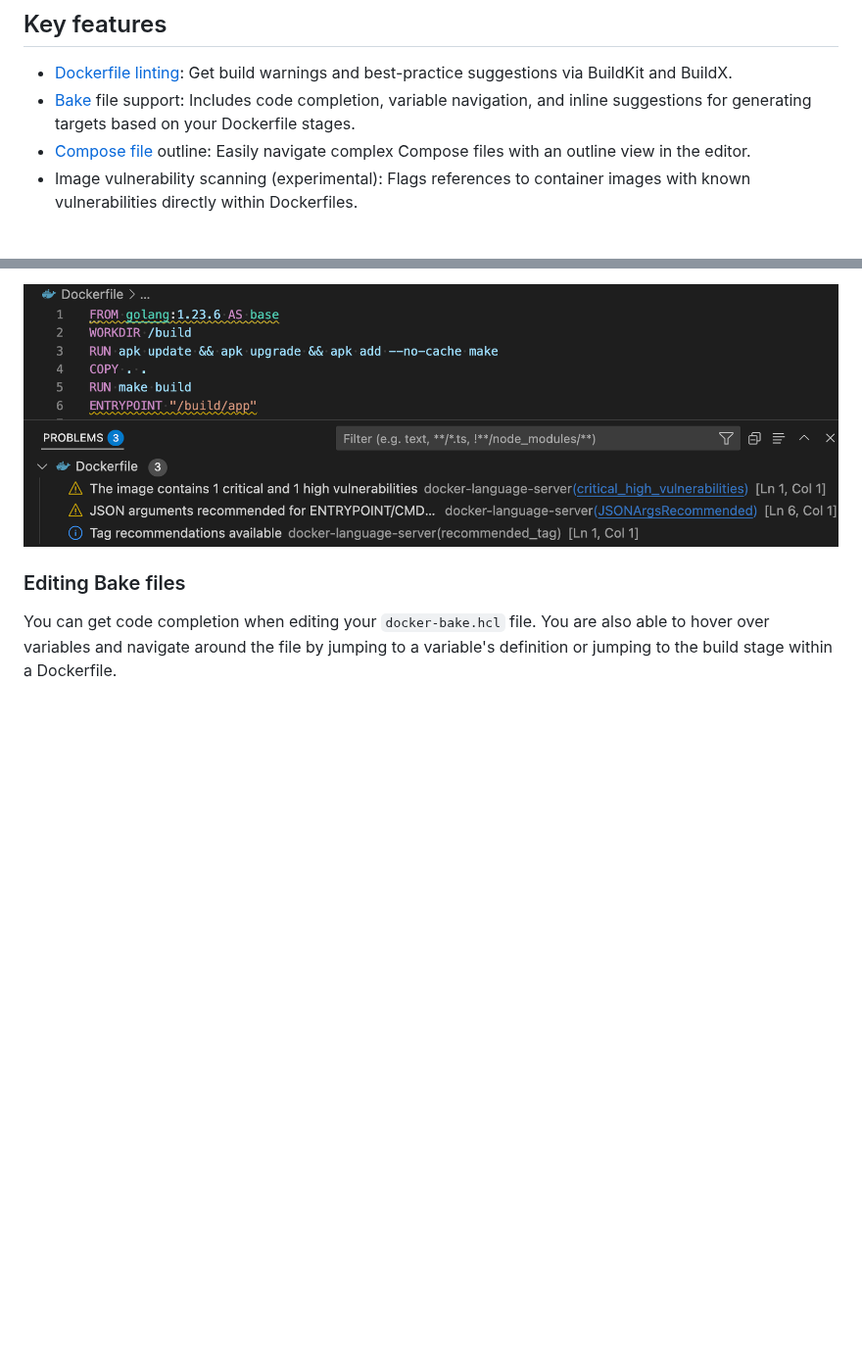
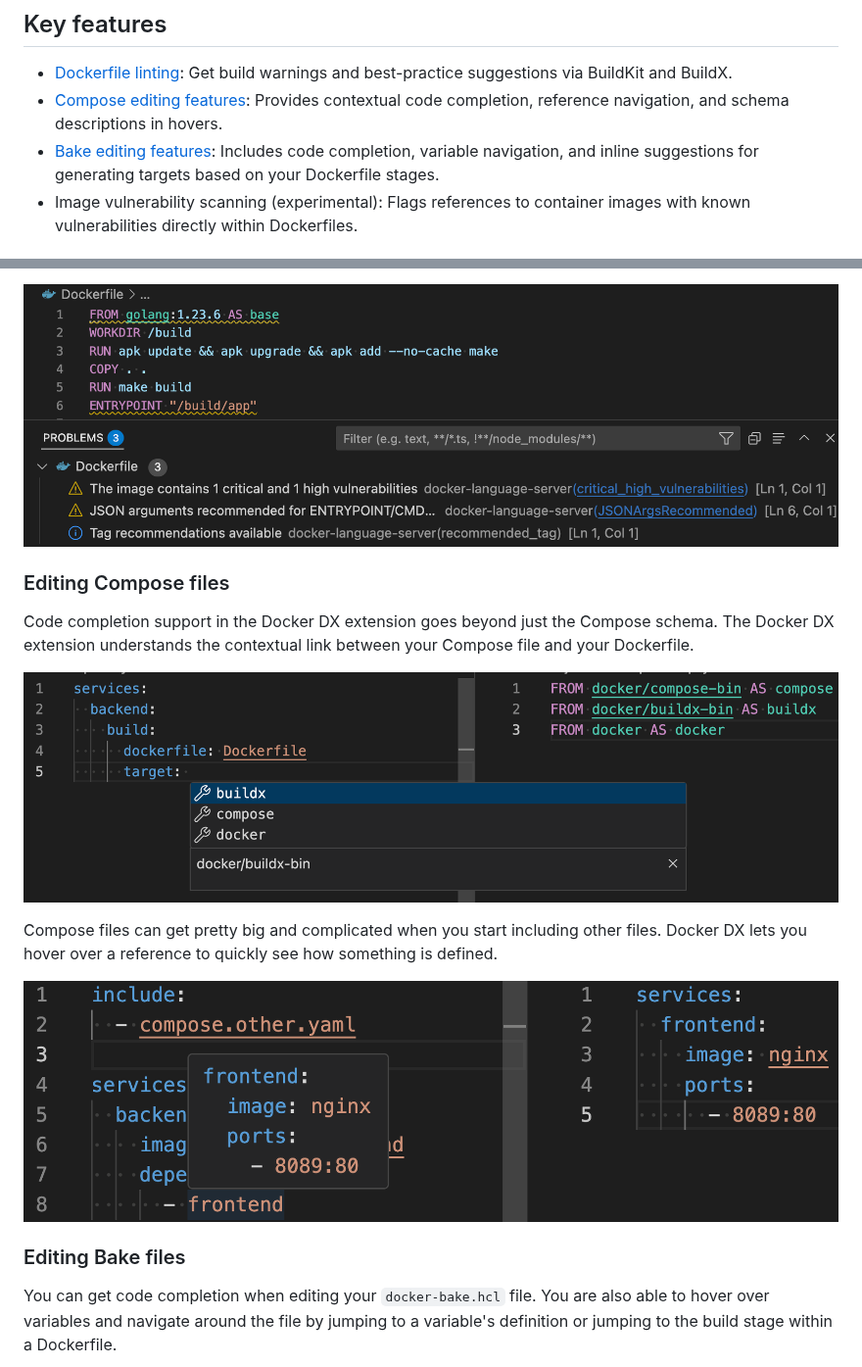
Before and after one commit to docker/vscode-extension, a Markdown page: README.md, 2 parts joined by grey strips. Shown at 98% size. Drawn GitHub-style; pictures changed too: resources/readme/docker-compose-code-completion.png (added), resources/readme/docker-compose-hover.png (added); blank space fills up the shorter version.

Commit message:
Update README.md to highlight the new editing features for Compose
Signed-off-by: Remy Suen <remy.suen@docker.com>

```diff
--- a/README.md
+++ b/README.md
@@ -5,8 +5,8 @@ The **Docker DX (Developer Experience)** Visual Studio Code extension enhances y
 ## Key features
 
 - [Dockerfile linting](https://docs.docker.com/reference/build-checks/): Get build warnings and best-practice suggestions via BuildKit and BuildX.
-- [Bake](https://docs.docker.com/build/bake/) file support: Includes code completion, variable navigation, and inline suggestions for generating targets based on your Dockerfile stages.
-- [Compose file](https://docs.docker.com/reference/compose-file/) outline: Easily navigate complex Compose files with an outline view in the editor.
+- [Compose editing features](https://docs.docker.com/compose/): Provides contextual code completion, reference navigation, and schema descriptions in hovers.
+- [Bake editing features](https://docs.docker.com/build/bake/): Includes code completion, variable navigation, and inline suggestions for generating targets based on your Dockerfile stages.
 - Image vulnerability scanning (experimental): Flags references to container images with known vulnerabilities directly within Dockerfiles.
 
 ## Requirements
@@ -36,6 +36,16 @@ Errors are visible directly in your editor or you can look at them by opening up
 
 ![Linting a Dockerfile for build warnings and the use of vulnerable images](resources/readme/dockerfile-problems.png)
 
+### Editing Compose files
+
+Code completion support in the Docker DX extension goes beyond just the Compose schema. The Docker DX extension understands the contextual link between your Compose file and your Dockerfile.
+
+![Editing a Compose file with code completion suggestions inferred from another file](resources/readme/docker-compose-code-completion.png)
+
+Compose files can get pretty big and complicated when you start including other files. Docker DX lets you hover over a reference to quickly see how something is defined.
+
+![Hover over object references to see its YAML content](resources/readme/docker-compose-hover.png)
+
 ### Editing Bake files
 
 You can get code completion when editing your `docker-bake.hcl` file. You are also able to hover over variables and navigate around the file by jumping to a variable's definition or jumping to the build stage within a Dockerfile.
```
Also changed, not shown: other parts of README.md (+1 -7 lines), resources/readme/docker-compose-outline.png (deleted).
